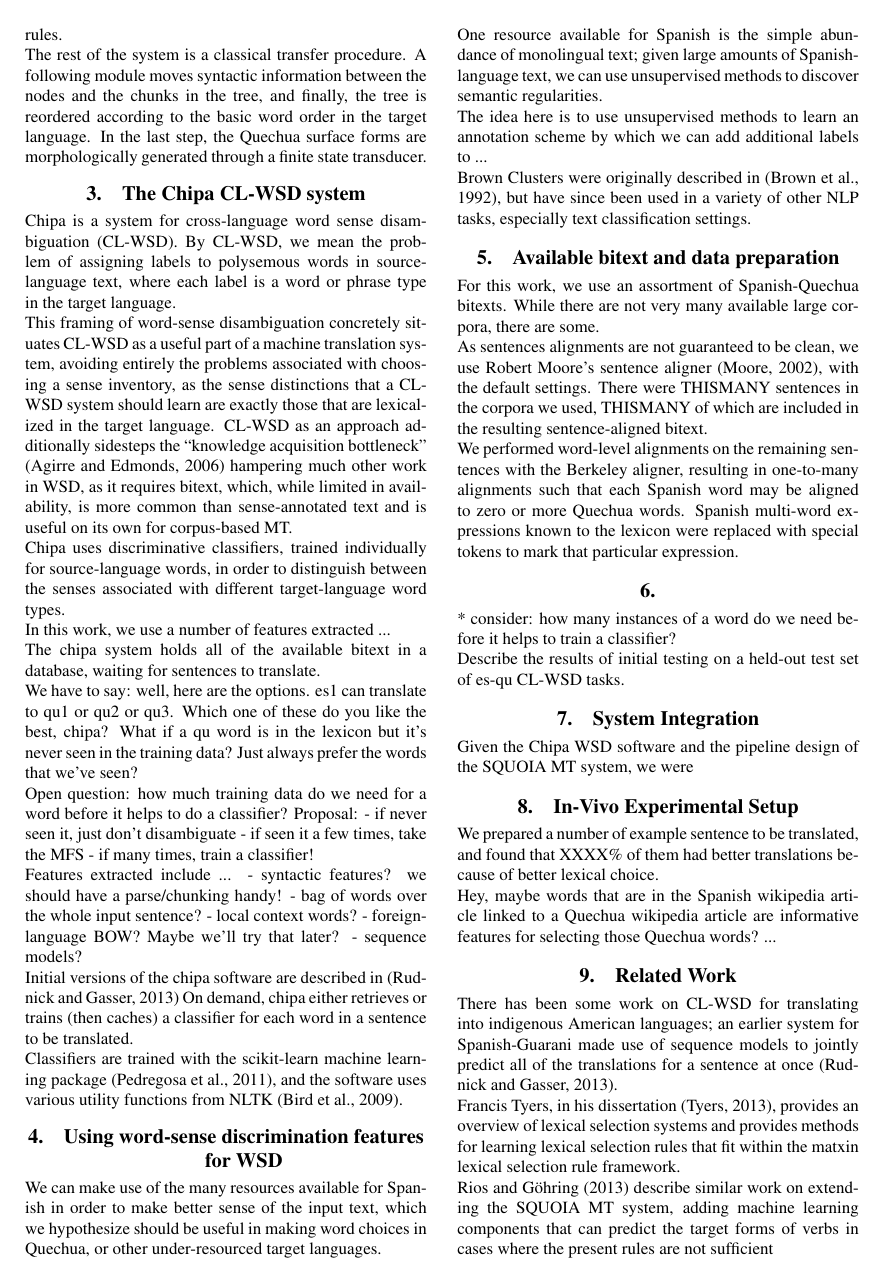
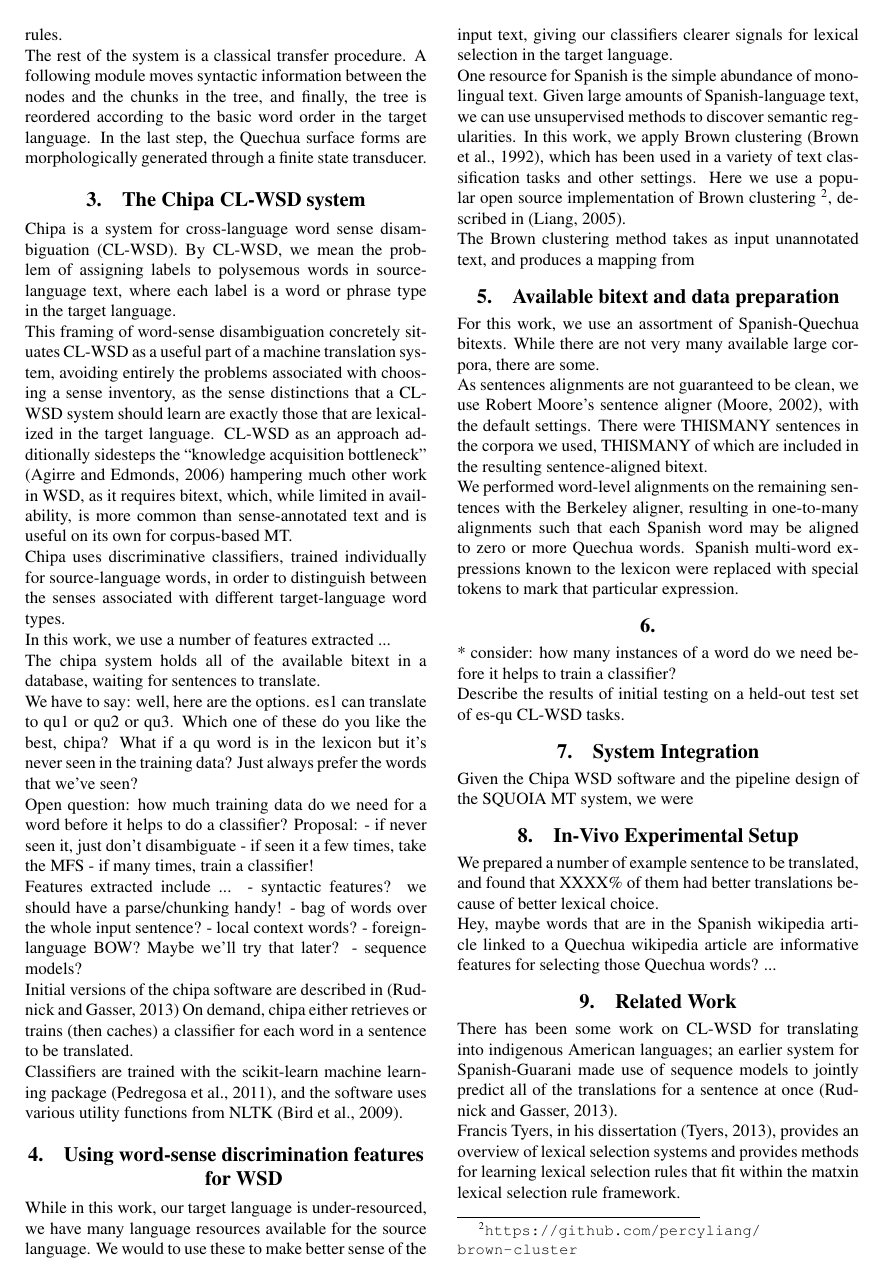
Before and after one commit to alexrudnick/chipa, a LaTeX document (papers/saltmil2014/saltmil2014.tex): page 2 of 3. Compiled offline with pdfLaTeX.

Commit message:
little bit of code, little bit of writing

```diff
--- a/papers/saltmil2014/saltmil2014.tex
+++ b/papers/saltmil2014/saltmil2014.tex
@@ -180,22 +180,22 @@ Classifiers are trained with the scikit-learn machine learning package
 
 
 \section{Using word-sense discrimination features for WSD}
-We can make use of the many resources available for Spanish in order to make
-better sense of the input text, which we hypothesize should be useful in making
-word choices in Quechua, or other under-resourced target languages.
+While in this work, our target language is under-resourced, we have many
+language resources available for the source language. We would to use these to
+make better sense of the input text, giving our classifiers clearer signals for
+lexical selection in the target language.
 
-One resource available for Spanish is the simple abundance of monolingual text;
-given large amounts of Spanish-language text, we can use unsupervised methods
-to discover semantic regularities.
+One resource for Spanish is the simple abundance of monolingual text. Given
+large amounts of Spanish-language text, we can use unsupervised methods to
+discover semantic regularities. In this work, we apply Brown clustering
+\cite{Brown92class-basedn-gram}, which has been used in a variety of text
+classification tasks and other settings. Here we use a popular open source
+implementation of Brown clustering
+\footnote{\url{https://github.com/percyliang/brown-cluster}}, described in
+\cite{Liang05semi-supervisedlearning}.
 
-
-The idea here is to use unsupervised methods to learn an annotation scheme by
-which we can add additional labels to ...
-
-Brown Clusters were originally described in \cite{Brown92class-basedn-gram},
-but have since been used in a variety of other NLP tasks, especially text
-classification settings.
-
+The Brown clustering method takes as input unannotated text, and produces a
+mapping from
 
 \section{Available bitext and data preparation}
 For this work, we use an assortment of Spanish-Quechua bitexts.
```
Also changed, not shown: papers/saltmil2014/saltmil2014.bib (+8 -0 lines), papers/saltmil2014/saltmil2014.tex (1 more changed lines), 3 other files.
